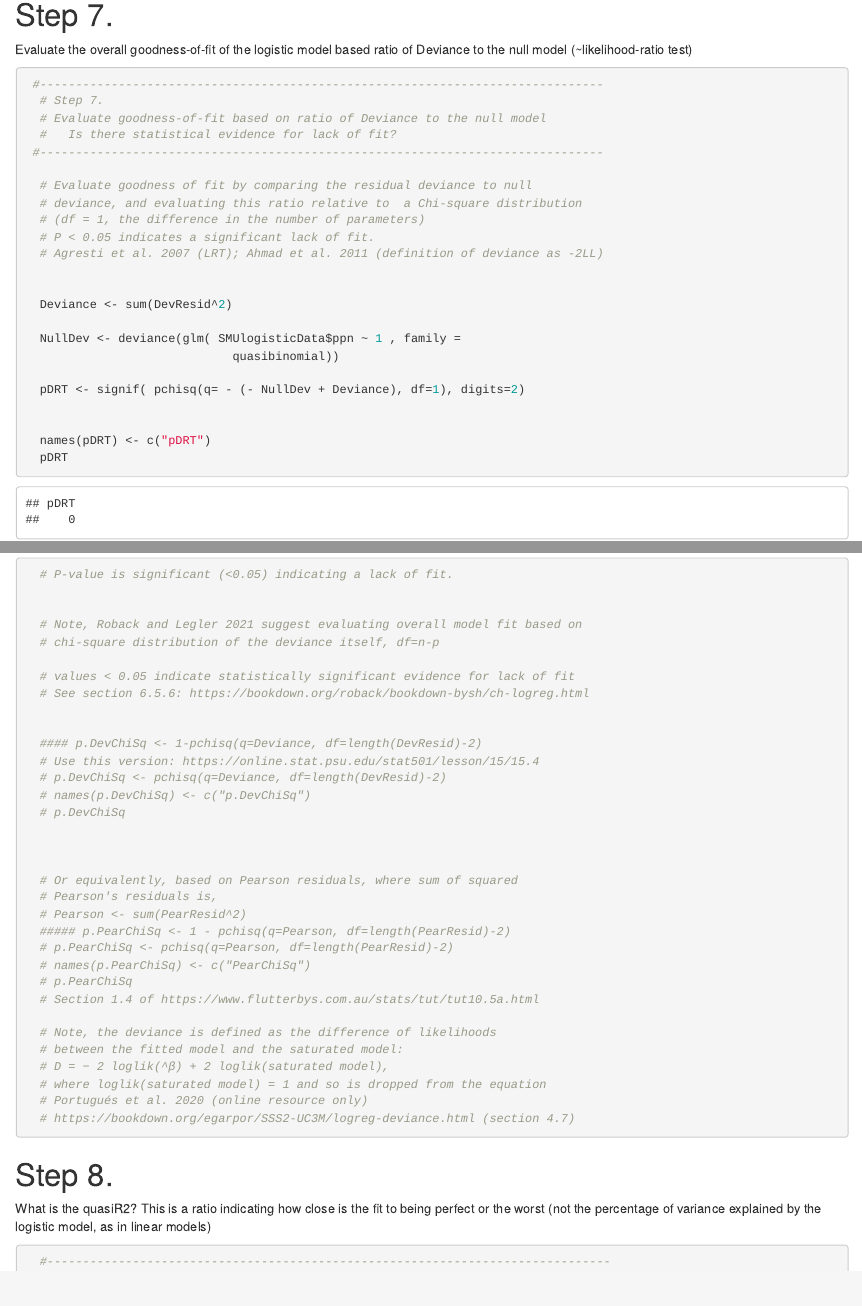
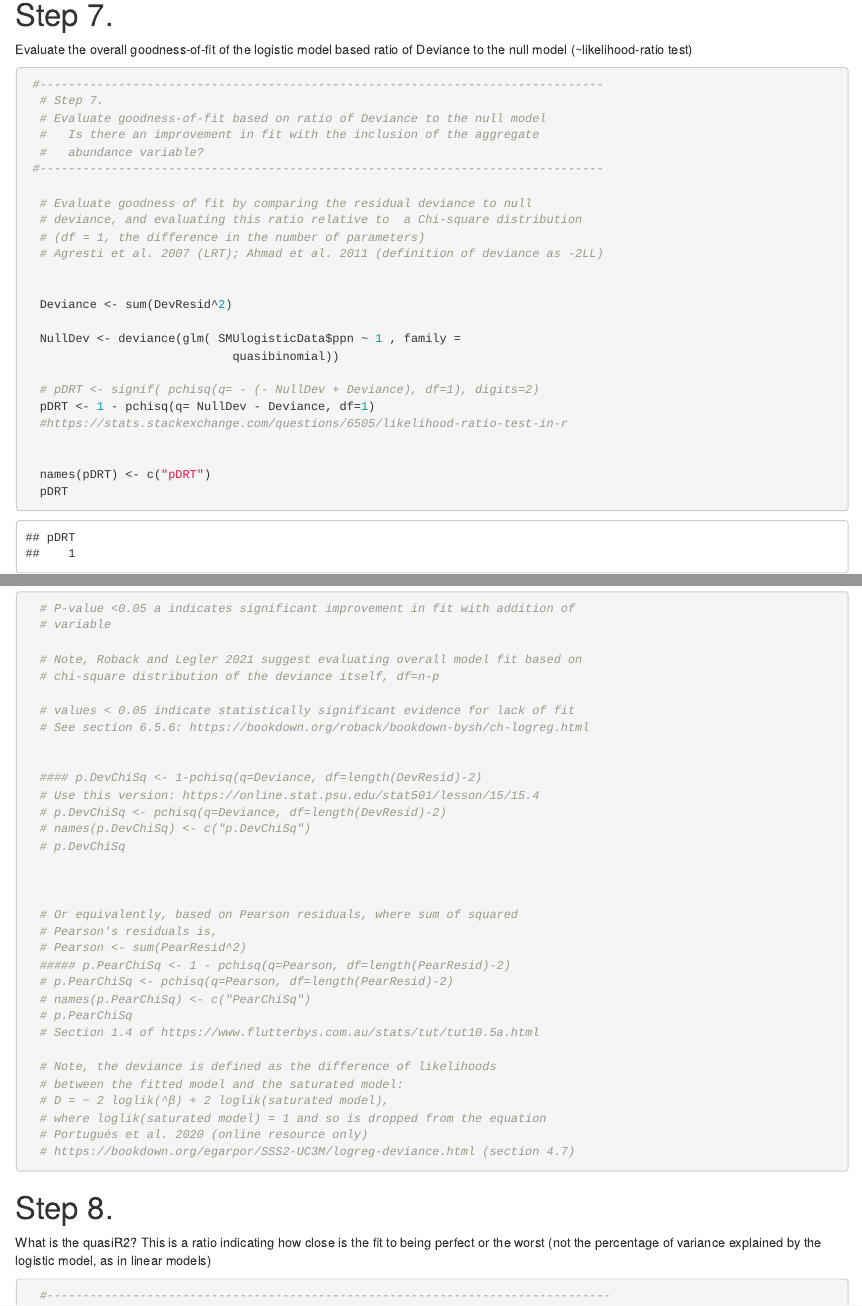
Before and after one commit to carrieholt/Watershed-Area-Model, an R Markdown document (RmdReports/LRdiagnostics.Rmd): the page in a window 1100 px wide, from 7480 px down, and a second part further down, joined at a grey line. Rendered offline with R 4.5, knitr and Pandoc, with nearby package versions; some code elsewhere in the file could not run offline.

Commit message:
updated goodness of fit step in diagnostics

```diff
--- a/R/LRdiagnostics.R
+++ b/R/LRdiagnostics.R
@@ -412,8 +413,11 @@ LRdiagnostics <- function(SMUlogisticData, nCU, All_Ests, p, Bern_logistic, dir,
 
+  pDRT <- signif(1-pchisq(q= NullDev - Deviance, df=1), digits=2)
+  #https://stats.stackexchange.com/questions/6505/likelihood-ratio-test-in-r
 
   names(pDRT) <- c("pDRT")
   pDRT
-  # P-value is significant (<0.05) indicating a lack of fit.
+  # P-value <0.05 a indicates significant improvement in fit with addition of
+  # variable
 
 
   # Note, Roback and Legler 2021 suggest evaluating overall model fit based on
--- a/RmdReports/LRdiagnostics.Rmd
+++ b/RmdReports/LRdiagnostics.Rmd
@@ -348,13 +348,13 @@ Evaluate the overall goodness-of-fit of the logistic model based ratio of Devian
  #-------------------------------------------------------------------------------
   # Step 7.
   # Evaluate goodness-of-fit based on ratio of Deviance to the null model
-  #   Is there statistical evidence for lack of fit?
+  #   Is there an improvement in fit with the inclusion of the aggregate
+  #   abundance variable?
  #-------------------------------------------------------------------------------
 
   # Evaluate goodness of fit by comparing the residual deviance to null
   # deviance, and evaluating this ratio relative to  a Chi-square distribution
   # (df = 1, the difference in the number of parameters)
-  # P < 0.05 indicates a significant lack of fit.
   # Agresti et al. 2007 (LRT); Ahmad et al. 2011 (definition of deviance as -2LL)
 
 
@@ -363,13 +363,15 @@ Evaluate the overall goodness-of-fit of the logistic model based ratio of Devian
   NullDev <- deviance(glm( SMUlogisticData$ppn ~ 1 , family =
                              quasibinomial))
 
-  pDRT <- signif( pchisq(q= - (- NullDev + Deviance), df=1), digits=2)
+  # pDRT <- signif( pchisq(q= - (- NullDev + Deviance), df=1), digits=2)
+  pDRT <- 1 - pchisq(q= NullDev - Deviance, df=1)
+  #https://stats.stackexchange.com/questions/6505/likelihood-ratio-test-in-r
 
 
   names(pDRT) <- c("pDRT")
   pDRT
-  # P-value is significant (<0.05) indicating a lack of fit.
-
+  # P-value <0.05 a indicates significant improvement in fit with addition of
+  # variable
 
   # Note, Roback and Legler 2021 suggest evaluating overall model fit based on
   # chi-square distribution of the deviance itself, df=n-p
```
Also changed, not shown: R/LRdiagnostics.R (16 more changed lines).
